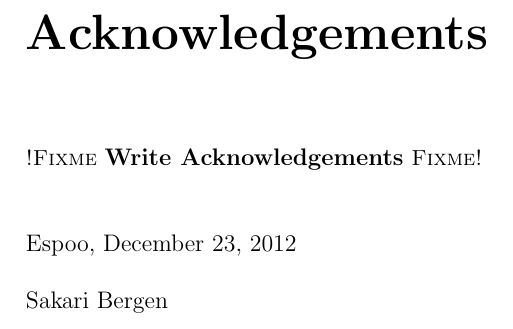
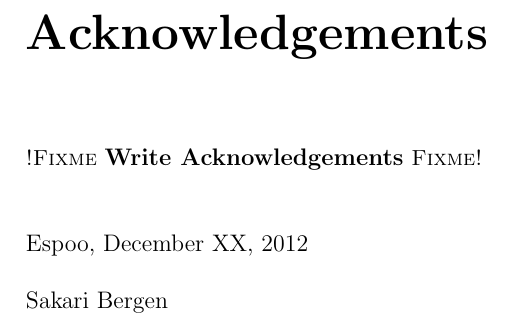
Before and after one commit to sbergen/MastersThesis, a LaTeX thesis (latex/thesis.tex): part of page 4 of 71, cut so that both start at the same text. Compiled offline with pdfLaTeX; the source files are stored in an older character set and shown here as Unicode.

Commit message:
Change the dat to XX to make sure it's changed

```diff
--- a/latex/thesis.tex
+++ b/latex/thesis.tex
@@ -36,8 +36,8 @@
 \newcommand{\FTITLE}{Kapellimestariseuraaja}
 \newcommand{\SUBTITLE}{Controlling sample-based synthesis \\with expressive gestural input}
 \newcommand{\FSUBTITLE}{}
-\newcommand{\DATE}{December 23, 2012}
-\newcommand{\FDATE}{23. joulukuuta 2012}
+\newcommand{\DATE}{December XX, 2012}
+\newcommand{\FDATE}{XX. joulukuuta 2012}
 
 % Supervisors and instructors
 % ------------------------------------------------------------------
```
